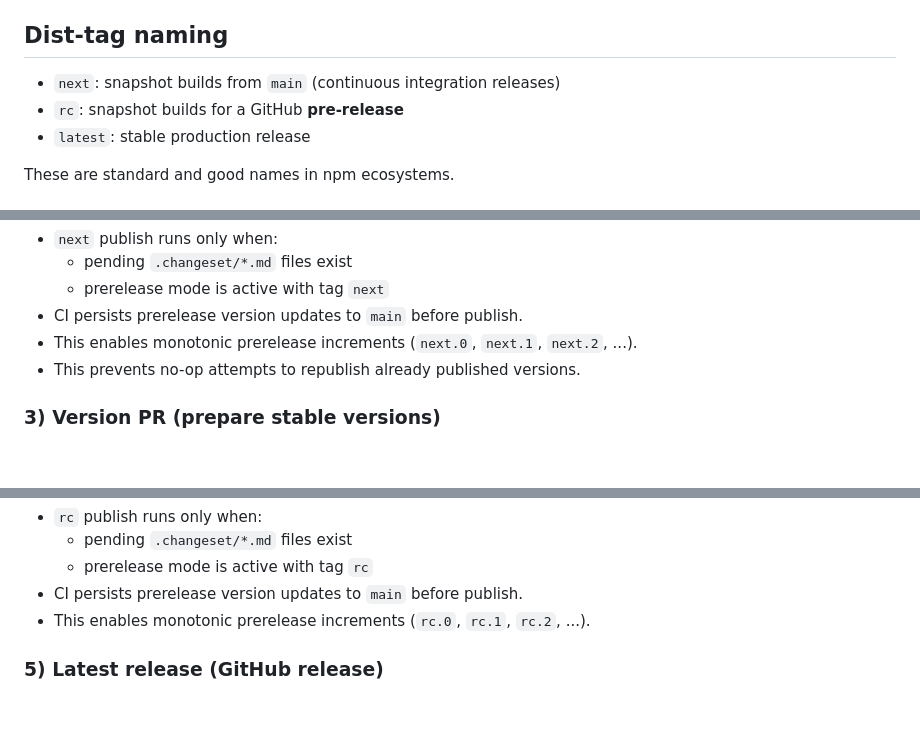
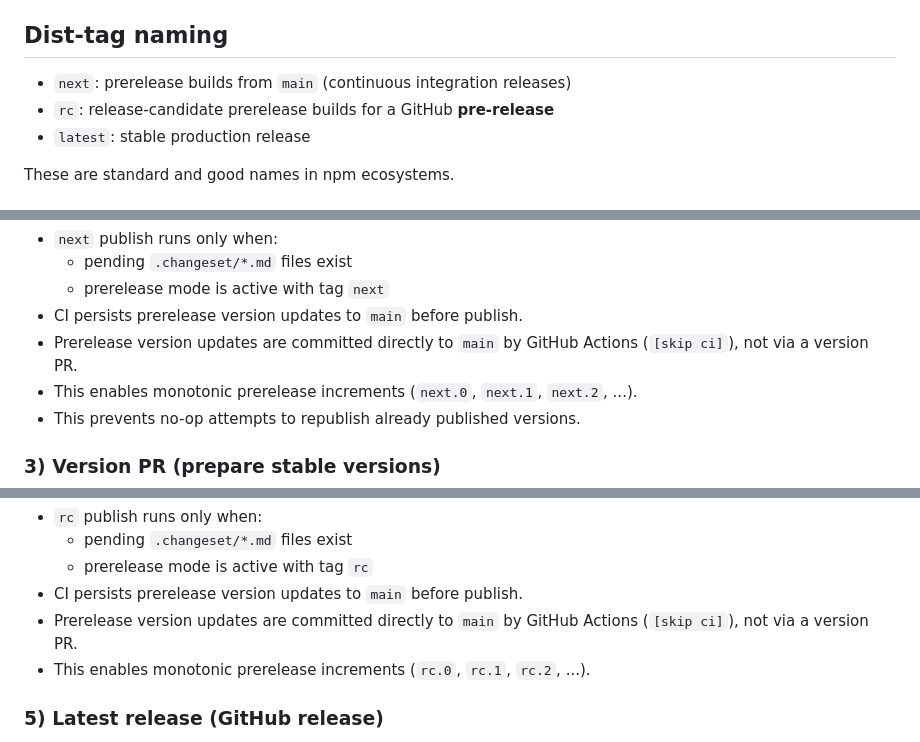
Before and after one commit to glncy/expo-up, a Markdown page: RELEASE_FLOW.md, 3 parts joined by grey strips. Rendered like a GitHub page; blank space fills up the shorter version.

Commit message:
docs: clarify prerelease release-flow behavior

```diff
--- a/RELEASE_FLOW.md
+++ b/RELEASE_FLOW.md
@@ -5,8 +5,8 @@ The repo follows the standard **persistent prerelease mode** pattern for `next`
 
 ## Dist-tag naming
 
-- `next`: snapshot builds from `main` (continuous integration releases)
-- `rc`: snapshot builds for a GitHub **pre-release**
+- `next`: prerelease builds from `main` (continuous integration releases)
+- `rc`: release-candidate prerelease builds for a GitHub **pre-release**
 - `latest`: stable production release
 
 These are standard and good names in npm ecosystems.
@@ -53,6 +53,7 @@ Note:
   - pending `.changeset/*.md` files exist
   - prerelease mode is active with tag `next`
 - CI persists prerelease version updates to `main` before publish.
+- Prerelease version updates are committed directly to `main` by GitHub Actions (`[skip ci]`), not via a version PR.
 - This enables monotonic prerelease increments (`next.0`, `next.1`, `next.2`, ...).
 - This prevents no-op attempts to republish already published versions.
 
@@ -96,6 +97,7 @@ Note:
   - pending `.changeset/*.md` files exist
   - prerelease mode is active with tag `rc`
 - CI persists prerelease version updates to `main` before publish.
+- Prerelease version updates are committed directly to `main` by GitHub Actions (`[skip ci]`), not via a version PR.
 - This enables monotonic prerelease increments (`rc.0`, `rc.1`, `rc.2`, ...).
 
 ### 5) Latest release (GitHub release)
```
